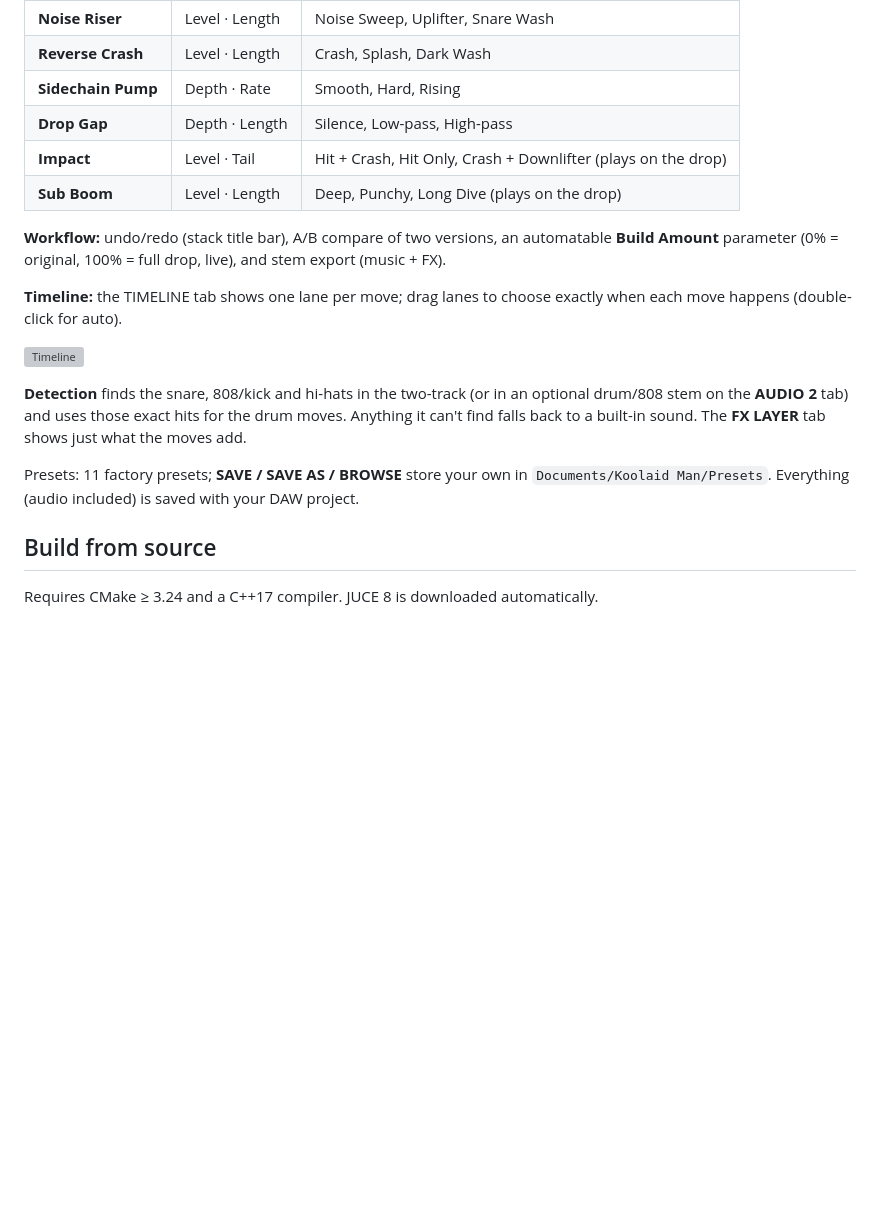
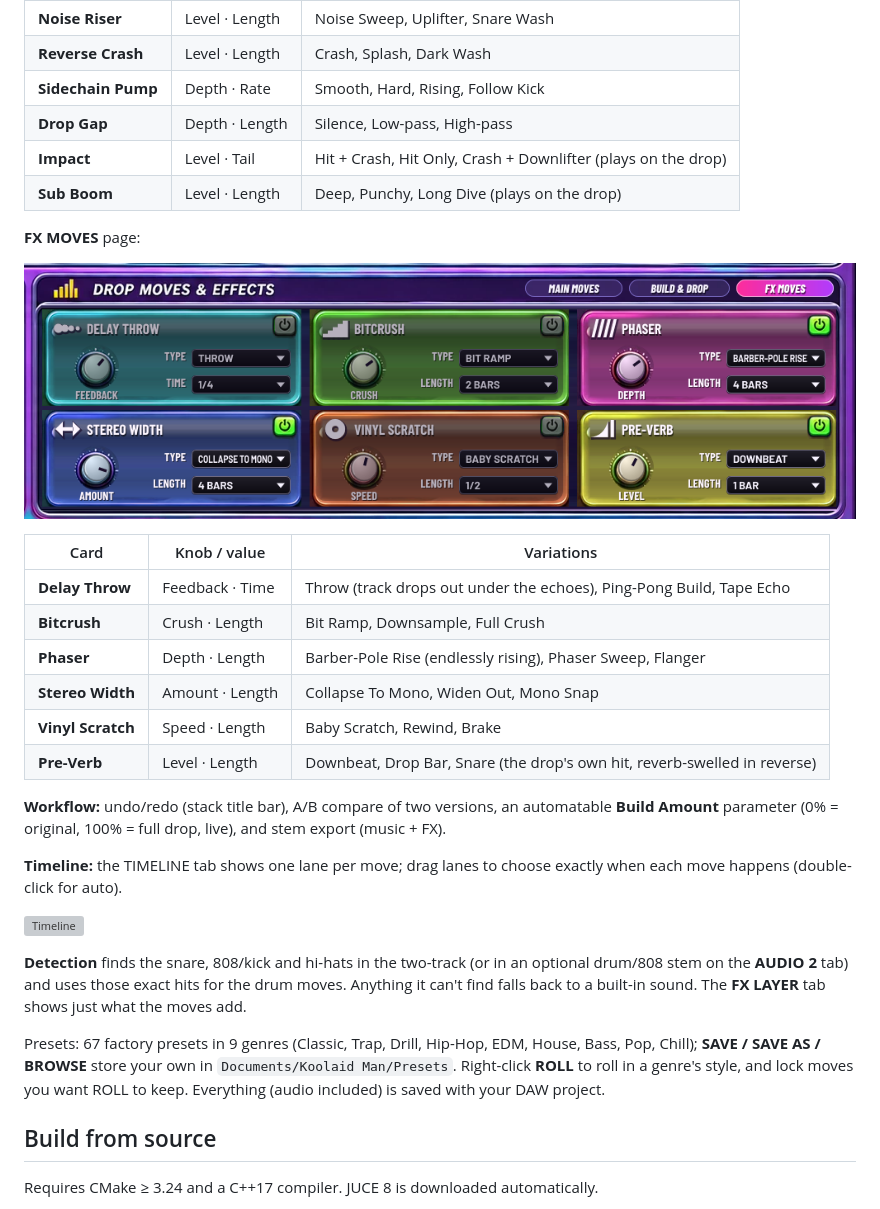
Before and after one commit to DK7602/Koolaid-Man, a Markdown page: README.md, the part around the change. GitHub-like rendering; pictures changed too: docs/screenshot-page3.png (added); blank space fills up the shorter version; grey boxes are pictures that could not be loaded.

```diff
--- a/README.md
+++ b/README.md
@@ -62,10 +62,23 @@ Every push builds the plug-in on GitHub Actions:
 |---|---|---|
 | **Noise Riser** | Level · Length | Noise Sweep, Uplifter, Snare Wash |
 | **Reverse Crash** | Level · Length | Crash, Splash, Dark Wash |
-| **Sidechain Pump** | Depth · Rate | Smooth, Hard, Rising |
+| **Sidechain Pump** | Depth · Rate | Smooth, Hard, Rising, Follow Kick |
 | **Drop Gap** | Depth · Length | Silence, Low-pass, High-pass |
 | **Impact** | Level · Tail | Hit + Crash, Hit Only, Crash + Downlifter (plays on the drop) |
 | **Sub Boom** | Level · Length | Deep, Punchy, Long Dive (plays on the drop) |
+
+**FX MOVES** page:
+
+![FX Moves page](docs/screenshot-page3.png)
+
+| Card | Knob / value | Variations |
+|---|---|---|
+| **Delay Throw** | Feedback · Time | Throw (track drops out under the echoes), Ping-Pong Build, Tape Echo |
+| **Bitcrush** | Crush · Length | Bit Ramp, Downsample, Full Crush |
+| **Phaser** | Depth · Length | Barber-Pole Rise (endlessly rising), Phaser Sweep, Flanger |
+| **Stereo Width** | Amount · Length | Collapse To Mono, Widen Out, Mono Snap |
+| **Vinyl Scratch** | Speed · Length | Baby Scratch, Rewind, Brake |
+| **Pre-Verb** | Level · Length | Downbeat, Drop Bar, Snare (the drop's own hit, reverb-swelled in reverse) |
 
 **Workflow:** undo/redo (stack title bar), A/B compare of two versions, an automatable
 **Build Amount** parameter (0% = original, 100% = full drop, live), and stem export (music + FX).
@@ -79,7 +92,9 @@ move happens (double-click for auto).
 stem on the **AUDIO 2** tab) and uses those exact hits for the drum moves. Anything it can't find
 falls back to a built-in sound. The **FX LAYER** tab shows just what the moves add.
 
-Presets: 11 factory presets; **SAVE / SAVE AS / BROWSE** store your own in `Documents/Koolaid Man/Presets`.
+Presets: 67 factory presets in 9 genres (Classic, Trap, Drill, Hip-Hop, EDM, House, Bass, Pop, Chill);
+**SAVE / SAVE AS / BROWSE** store your own in `Documents/Koolaid Man/Presets`. Right-click **ROLL** to roll
+in a genre's style, and lock moves you want ROLL to keep.
 Everything (audio included) is saved with your DAW project.
 
 ## Build from source
```
Also changed, not shown: docs/MANUAL.md (+44 -0 lines), 13 other files.
